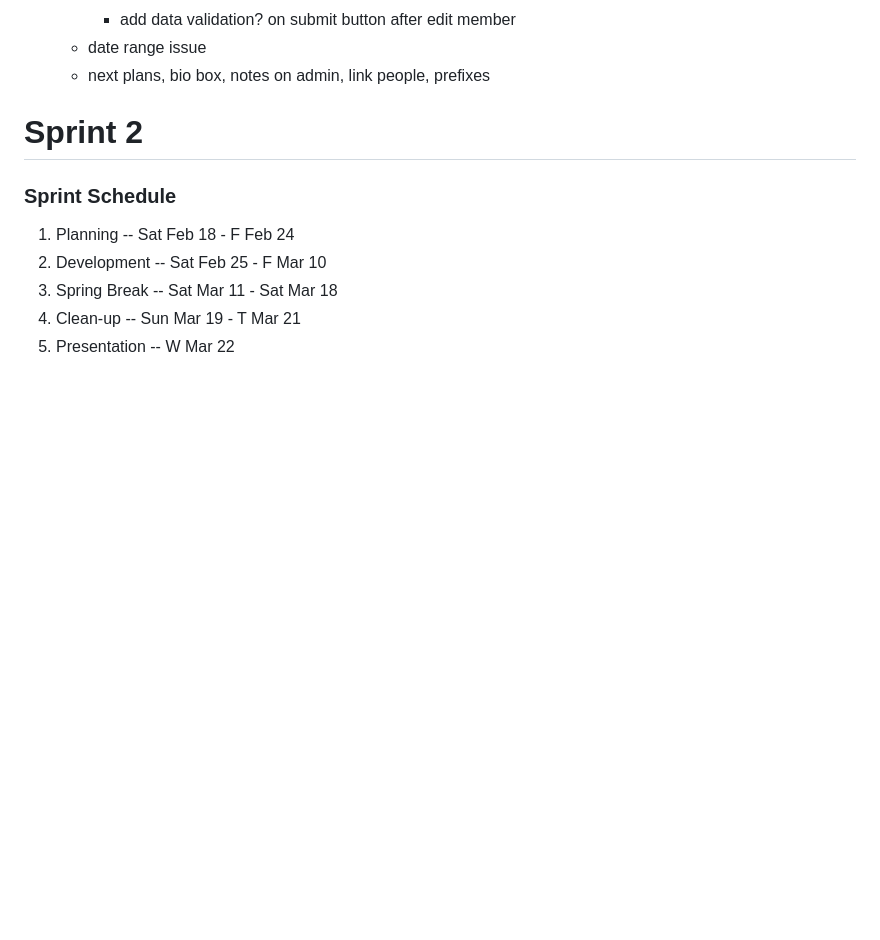
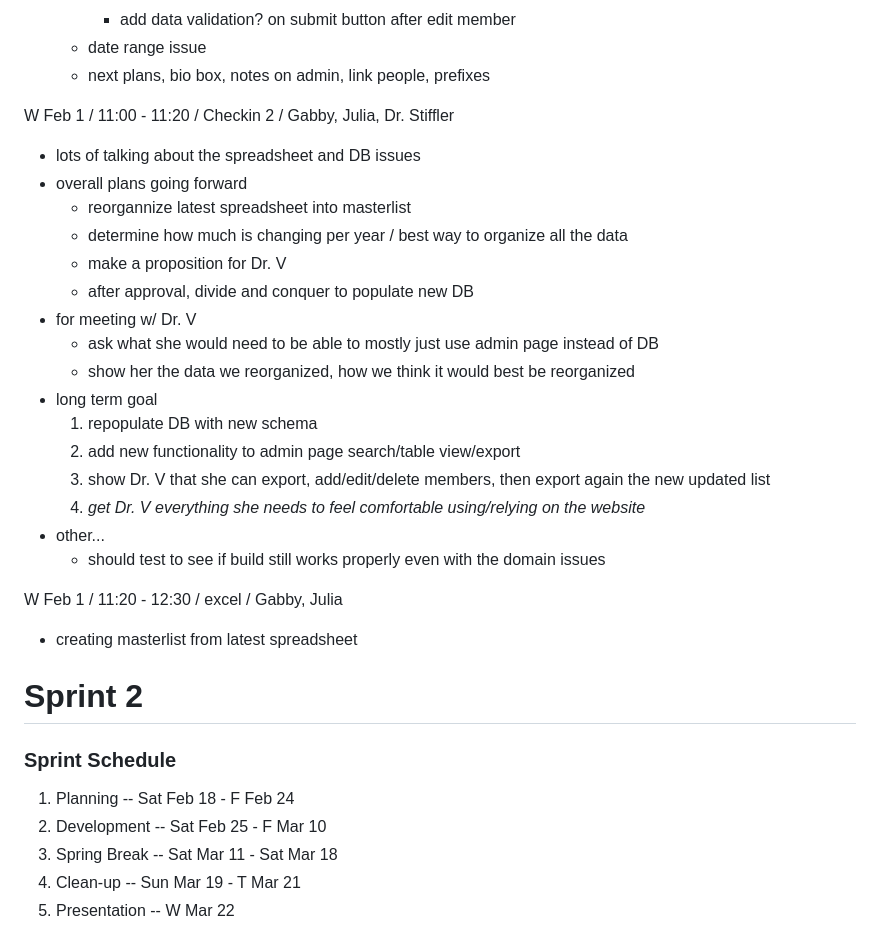
Before and after one commit to JuliaBays/cps491s23-team04, a Markdown page: meetingsREADME.md, the part around the change. Rendered like a GitHub page; blank space fills up the shorter version.

Commit message:
checkin 2 meeting notes

```diff
--- a/meetingsREADME.md
+++ b/meetingsREADME.md
@@ -164,6 +164,30 @@ M Jan 30 / 11:10 - 11:50 / Gabby, Julia
     - date range issue
     - next plans, bio box, notes on admin, link people, prefixes
 
+W Feb 1 / 11:00 - 11:20 / Checkin 2 / Gabby, Julia, Dr. Stiffler
+
+- lots of talking about the spreadsheet and DB issues
+- overall plans going forward
+    - reorgannize latest spreadsheet into masterlist
+    - determine how much is changing per year / best way to organize all the data
+    - make a proposition for Dr. V
+    - after approval, divide and conquer to populate new DB
+- for meeting w/ Dr. V
+    - ask what she would need to be able to mostly just use admin page instead of DB
+    - show her the data we reorganized, how we think it would best be reorganized
+- long term goal
+    1. repopulate DB with new schema
+    2. add new functionality to admin page search/table view/export
+    3. show Dr. V that she can export, add/edit/delete members, then export again the new updated list
+    4. *get Dr. V everything she needs to feel comfortable using/relying on the website*
+- other...
+    - should test to see if build still works properly even with the domain issues
+
+W Feb 1 / 11:20 - 12:30 / excel / Gabby, Julia
+
+- creating masterlist from latest spreadsheet
+
+
 
 # Sprint 2
 
```
